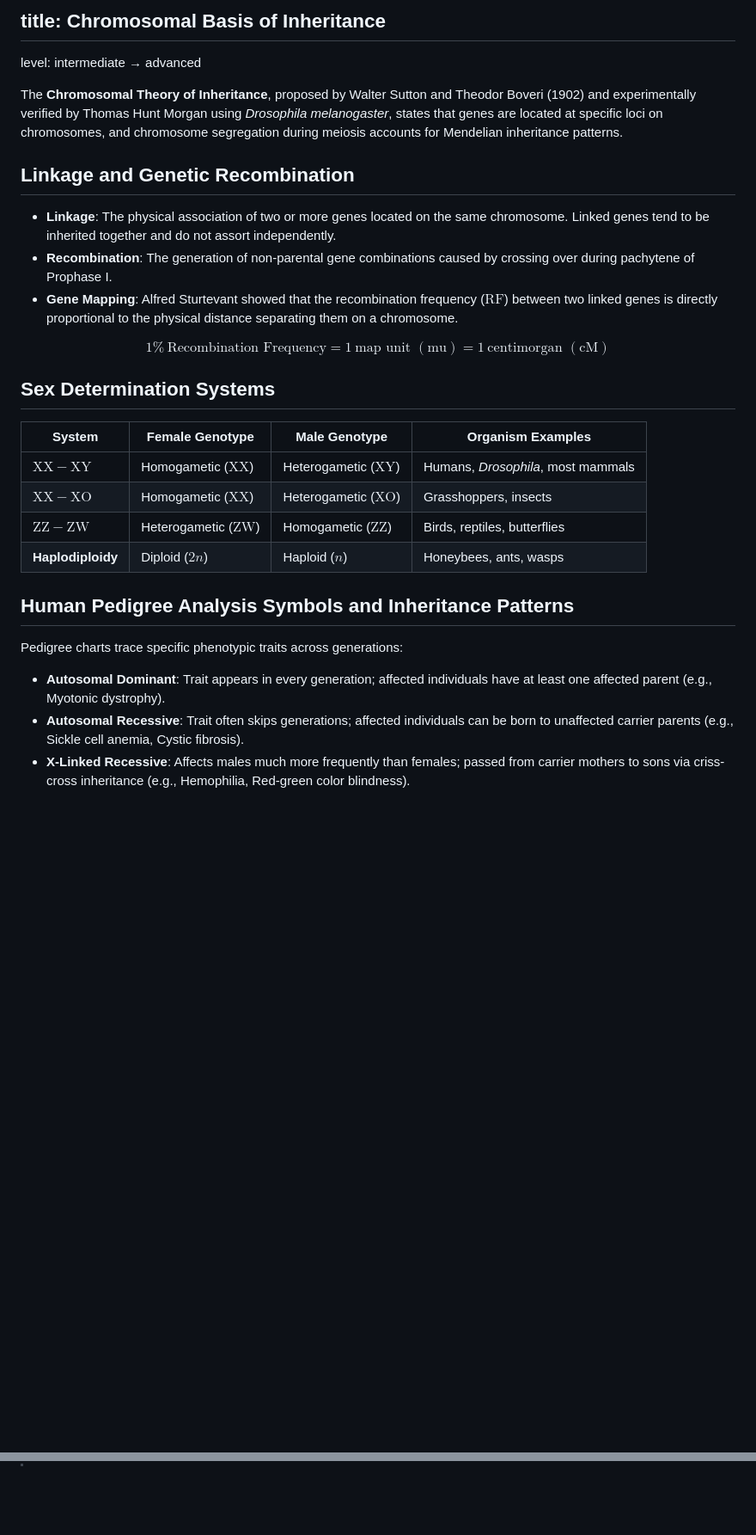
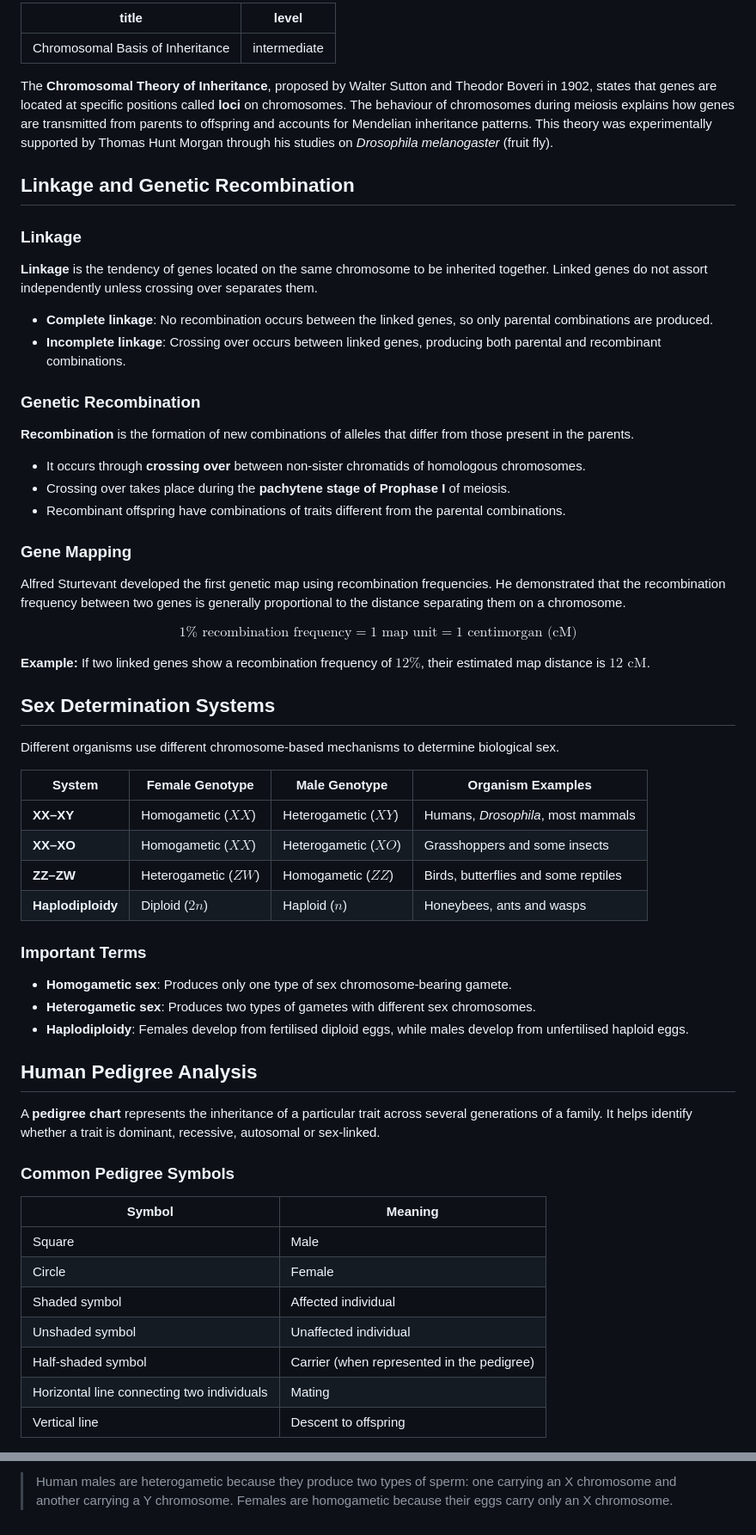
Before and after one commit to sriprasadjoshi2005/Learning-Hub, a Markdown page: content/biology/15-chromosomal-basis-of-inheritance.md, 2 parts joined by grey strips. Shown at 86% size. GitHub-like rendering; blank space fills up the shorter version.

```diff
--- a/content/biology/15-chromosomal-basis-of-inheritance.md
+++ b/content/biology/15-chromosomal-basis-of-inheritance.md
@@ -1,31 +1,67 @@
-## title: Chromosomal Basis of Inheritance
-level: intermediate → advanced
+---
+title: Chromosomal Basis of Inheritance
+level: intermediate
+---
 
-The **Chromosomal Theory of Inheritance**, proposed by Walter Sutton and Theodor Boveri (1902) and experimentally verified by Thomas Hunt Morgan using *Drosophila melanogaster*, states that genes are located at specific loci on chromosomes, and chromosome segregation during meiosis accounts for Mendelian inheritance patterns.
+The **Chromosomal Theory of Inheritance**, proposed by Walter Sutton and Theodor Boveri in 1902, states that genes are located at specific positions called **loci** on chromosomes. The behaviour of chromosomes during meiosis explains how genes are transmitted from parents to offspring and accounts for Mendelian inheritance patterns. This theory was experimentally supported by Thomas Hunt Morgan through his studies on *Drosophila melanogaster* (fruit fly).
 
 ## Linkage and Genetic Recombination
 
-* **Linkage**: The physical association of two or more genes located on the same chromosome. Linked genes tend to be inherited together and do not assort independently.
-* **Recombination**: The generation of non-parental gene combinations caused by crossing over during pachytene of Prophase I.
-* **Gene Mapping**: Alfred Sturtevant showed that the recombination frequency ($\mathrm{RF}$) between two linked genes is directly proportional to the physical distance separating them on a chromosome.
+### Linkage
+
+**Linkage** is the tendency of genes located on the same chromosome to be inherited together. Linked genes do not assort independently unless crossing over separates them.
+
+- **Complete linkage**: No recombination occurs between the linked genes, so only parental combinations are produced.
+- **Incomplete linkage**: Crossing over occurs between linked genes, producing both parental and recombinant combinations.
+
+### Genetic Recombination
+
+**Recombination** is the formation of new combinations of alleles that differ from those present in the parents.
+
+- It occurs through **crossing over** between non-sister chromatids of homologous chromosomes.
+- Crossing over takes place during the **pachytene stage of Prophase I** of meiosis.
+- Recombinant offspring have combinations of traits different from the parental combinations.
+
+### Gene Mapping
+
+Alfred Sturtevant developed the first genetic map using recombination frequencies. He demonstrated that the recombination frequency between two genes is generally proportional to the distance separating them on a chromosome.
 
 $$
-1\%\ \text{Recombination Frequency} = 1\ \text{map unit } (\text{mu}) = 1\ \text{centimorgan } (\text{cM})
+1\% \text{ recombination frequency} = 1 \text{ map unit} = 1 \text{ centimorgan (cM)}
 $$
+
+**Example:** If two linked genes show a recombination frequency of $12\%$, their estimated map distance is $12\text{ cM}$.
 
 ## Sex Determination Systems
 
+Different organisms use different chromosome-based mechanisms to determine biological sex.
+
 | System | Female Genotype | Male Genotype | Organism Examples |
 | ----- | ----- | ----- | ----- |
-| **$\mathrm{XX - XY}$** | Homogametic ($\mathrm{XX}$) | Heterogametic ($\mathrm{XY}$) | Humans, *Drosophila*, most mammals |
-| **$\mathrm{XX - XO}$** | Homogametic ($\mathrm{XX}$) | Heterogametic ($\mathrm{XO}$) | Grasshoppers, insects |
-| **$\mathrm{ZZ - ZW}$** | Heterogametic ($\mathrm{ZW}$) | Homogametic ($\mathrm{ZZ}$) | Birds, reptiles, butterflies |
-| **Haplodiploidy** | Diploid ($2n$) | Haploid ($n$) | Honeybees, ants, wasps |
+| **XX–XY** | Homogametic ($XX$) | Heterogametic ($XY$) | Humans, *Drosophila*, most mammals |
+| **XX–XO** | Homogametic ($XX$) | Heterogametic ($XO$) | Grasshoppers and some insects |
+| **ZZ–ZW** | Heterogametic ($ZW$) | Homogametic ($ZZ$) | Birds, butterflies and some reptiles |
+| **Haplodiploidy** | Diploid ($2n$) | Haploid ($n$) | Honeybees, ants and wasps |
 
-## Human Pedigree Analysis Symbols and Inheritance Patterns
+### Important Terms
 
-Pedigree charts trace specific phenotypic traits across generations:
+- **Homogametic sex**: Produces only one type of sex chromosome-bearing gamete.
+- **Heterogametic sex**: Produces two types of gametes with different sex chromosomes.
+- **Haplodiploidy**: Females develop from fertilised diploid eggs, while males develop from unfertilised haploid eggs.
 
-* **Autosomal Dominant**: Trait appears in every generation; affected individuals have at least one affected parent (e.g., Myotonic dystrophy).
-* **Autosomal Recessive**: Trait often skips generations; affected individuals can be born to unaffected carrier parents (e.g., Sickle cell anemia, Cystic fibrosis).
-* **X-Linked Recessive**: Affects males much more frequently than females; passed from carrier mothers to sons via criss-cross inheritance (e.g., Hemophilia, Red-green color blindness).
+## Human Pedigree Analysis
+
+A **pedigree chart** represents the inheritance of a particular trait across several generations of a family. It helps identify whether a trait is dominant, recessive, autosomal or sex-linked.
+
+### Common Pedigree Symbols
+
+| Symbol | Meaning |
+| ----- | ----- |
+| Square | Male |
+| Circle | Female |
+| Shaded symbol | Affected individual |
+| Unshaded symbol | Unaffected individual |
+| Half-shaded symbol | Carrier (when represented in the pedigree) |
+| Horizontal line connecting two individuals | Mating |
+| Vertical line | Descent to offspring |
+
@@ -65,0 +136 @@ Pedigree charts trace specific phenotypic traits across generations:
+> Human males are heterogametic because they produce two types of sperm: one carrying an X chromosome and another carrying a Y chromosome. Females are homogametic because their eggs carry only an X chromosome.
```
Also changed, not shown: other parts of content/biology/15-chromosomal-basis-of-inheritance.md (+54 -20 lines).
